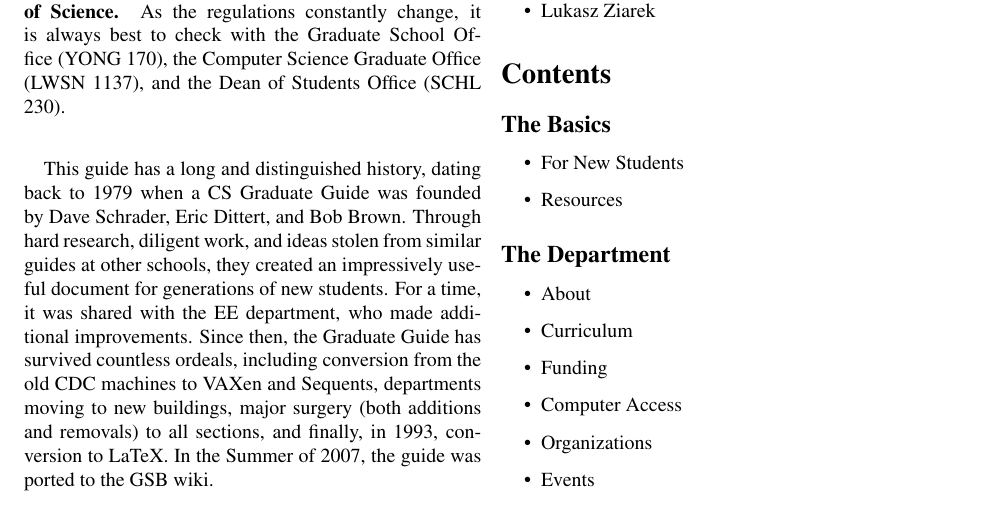
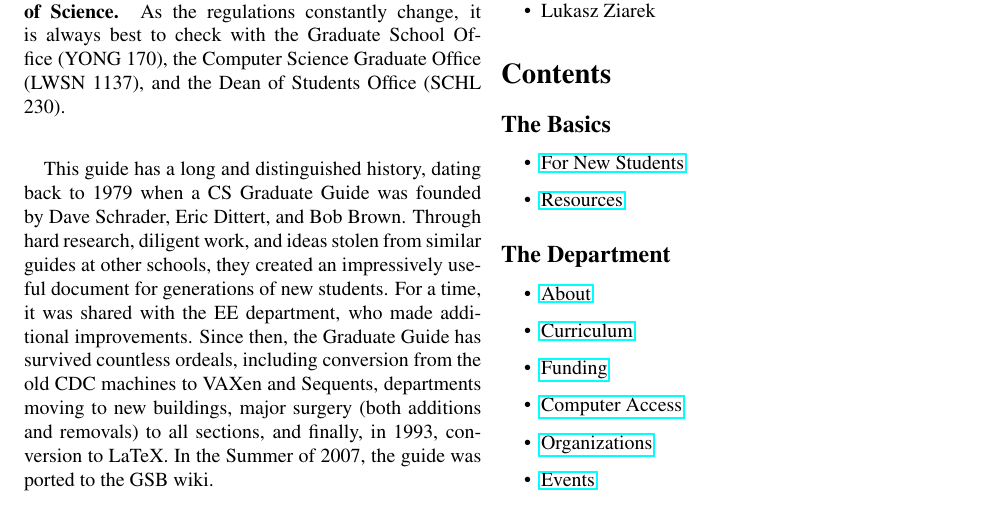
Before and after one commit to ssavvides/gsb-website, a LaTeX document (guide_latex/main.tex): part of page 1 of 2, cut so that both start at the same text. Compiled offline with pdfLaTeX.

Commit message:
added links to content

```diff
--- a/guide_latex/main.tex
+++ b/guide_latex/main.tex
@@ -94,21 +94,19 @@ The list of people who have helped over the years is far too long to list in its
 
 \subsection*{The Basics}
 \begin{itemize}
-  \item For New Students
-  \item Resources
+  \item \href{https://www.cs.purdue.edu/gsb/doku.php?id=survival_guide:new_students}{For New Students}
+  \item \href{https://www.cs.purdue.edu/gsb/doku.php?id=survival_guide:resources}{Resources}
  \end{itemize}
 
 \subsection*{The Department}
 \begin{itemize}
-  \item About
-  \item Curriculum
-  \item Funding
-  \item Computer Access
-  \item Organizations
-  \item Events
+  \item \href{https://www.cs.purdue.edu/gsb/doku.php?id=survival_guide:about_the_department}{About}
+  \item \href{https://www.cs.purdue.edu/gsb/doku.php?id=survival_guide:curriculum}{Curriculum}
+  \item \href{https://www.cs.purdue.edu/gsb/doku.php?id=survival_guide:funding}{Funding}
+  \item \href{https://www.cs.purdue.edu/gsb/doku.php?id=survival_guide:computer_access}{Computer Access}
+  \item \href{https://www.cs.purdue.edu/gsb/doku.php?id=survival_guide:student_orgs}{Organizations}
+  \item \href{https://www.cs.purdue.edu/gsb/doku.php?id=survival_guide:department_events}{Events}
 \end{itemize}
 
 \subsection*{The University}
 \begin{itemize}
-  \item About
-  \item Buildings
@@ -116,0 +114 @@ The list of people who have helped over the years is far too long to list in its
+  \item \href{https://www.cs.purdue.edu/gsb/doku.php?id=survival_guide:university_buildings}{Buildings}
```
Also changed, not shown: guide_latex/main.tex (27 more changed lines).
